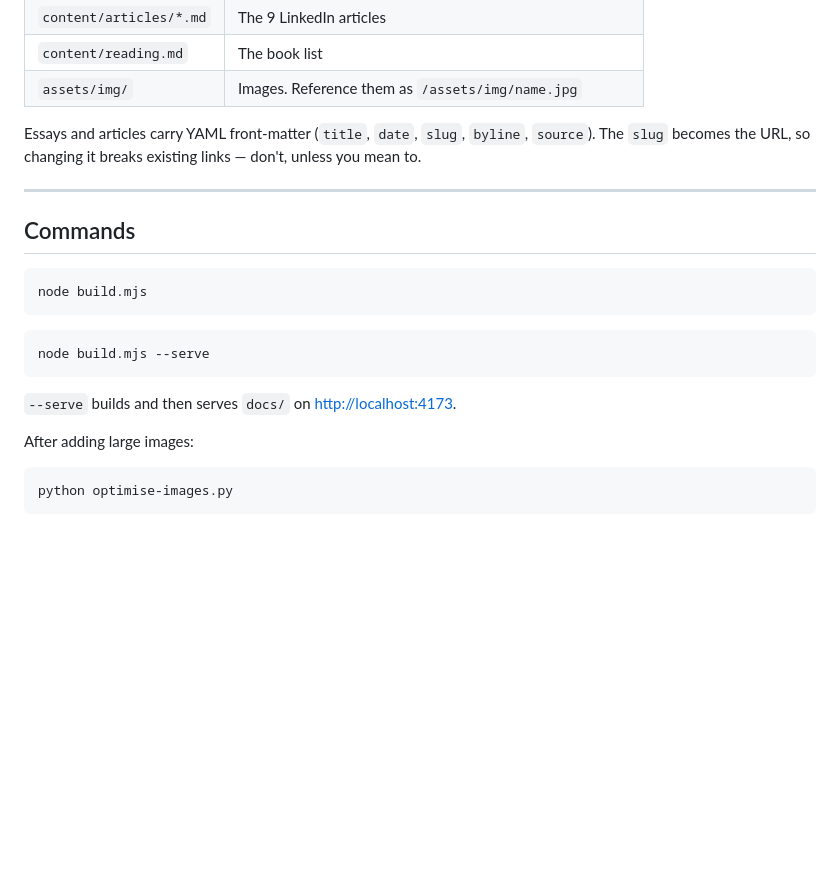
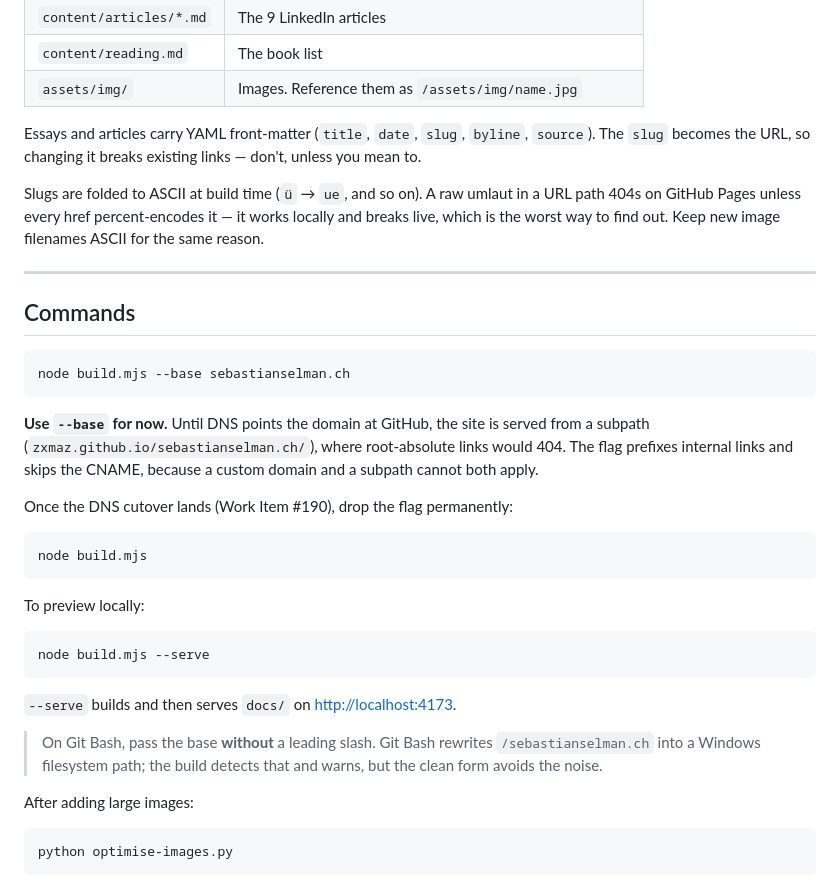
Before and after one commit to zxmaz/sebastianselman.ch, a Markdown page: README.md, the part around one of its changes. Drawn GitHub-style; blank space fills up the shorter version.

Commit message:
README: document the --base workflow and the ASCII-slug rule
Co-Authored-By: Claude Opus 5 <noreply@anthropic.com>

````diff
--- a/README.md
+++ b/README.md
@@ -73,19 +73,41 @@ Essays and articles carry YAML front-matter (`title`, `date`, `slug`, `byline`,
 `source`). The `slug` becomes the URL, so changing it breaks existing links —
 don't, unless you mean to.
 
+Slugs are folded to ASCII at build time (`ü` → `ue`, and so on). A raw umlaut in
+a URL path 404s on GitHub Pages unless every href percent-encodes it — it works
+locally and breaks live, which is the worst way to find out. Keep new image
+filenames ASCII for the same reason.
+
 ---
 
 ## Commands
 
 ```bash
+node build.mjs --base sebastianselman.ch
+```
+
+**Use `--base` for now.** Until DNS points the domain at GitHub, the site is
+served from a subpath (`zxmaz.github.io/sebastianselman.ch/`), where
+root-absolute links would 404. The flag prefixes internal links and skips the
+CNAME, because a custom domain and a subpath cannot both apply.
+
+Once the DNS cutover lands (Work Item #190), drop the flag permanently:
+
+```bash
 node build.mjs
 ```
+
+To preview locally:
 
 ```bash
 node build.mjs --serve
 ```
 
 `--serve` builds and then serves `docs/` on <http://localhost:4173>.
+
+> On Git Bash, pass the base **without** a leading slash. Git Bash rewrites
+> `/sebastianselman.ch` into a Windows filesystem path; the build detects that
+> and warns, but the clean form avoids the noise.
 
 After adding large images:
 
````
Also changed, not shown: other parts of README.md (+2 -0 lines).
